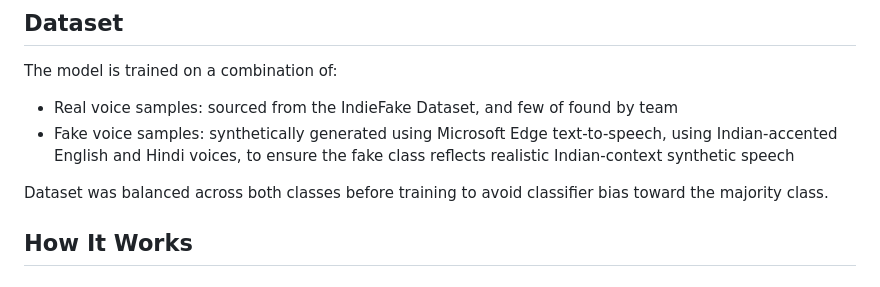
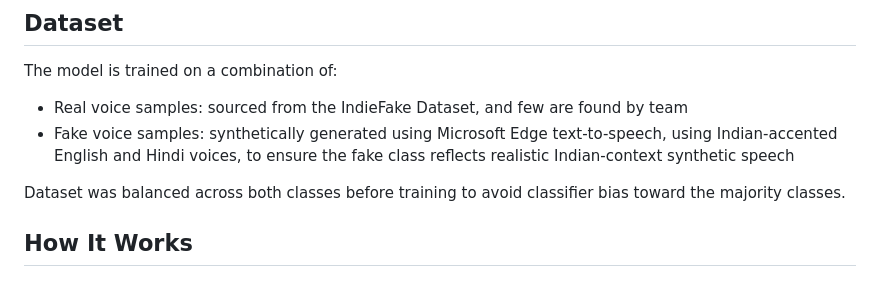
Before and after one commit to codepiyusss/VoxShield, a Markdown page: README.md, the part around the change. Rendered like a GitHub page.

Commit message:
Improve clarity and grammar in README.md
Updated wording for clarity and grammatical accuracy in the README.

```diff
--- a/README.md
+++ b/README.md
@@ -69,10 +69,10 @@ Output: REAL or FAKE, with confidence score
 
 The model is trained on a combination of:
 
-- Real voice samples: sourced from the IndieFake Dataset, and few of found by team
+- Real voice samples: sourced from the IndieFake Dataset, and few are found by team
 - Fake voice samples: synthetically generated using Microsoft Edge text-to-speech, using Indian-accented English and Hindi voices, to ensure the fake class reflects realistic Indian-context synthetic speech
 
-Dataset was balanced across both classes before training to avoid classifier bias toward the majority class.
+Dataset was balanced across both classes before training to avoid classifier bias toward the majority classes.
 
 ## How It Works
 
```
